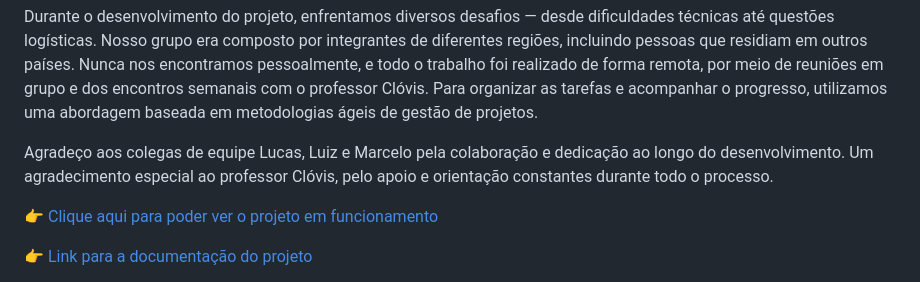
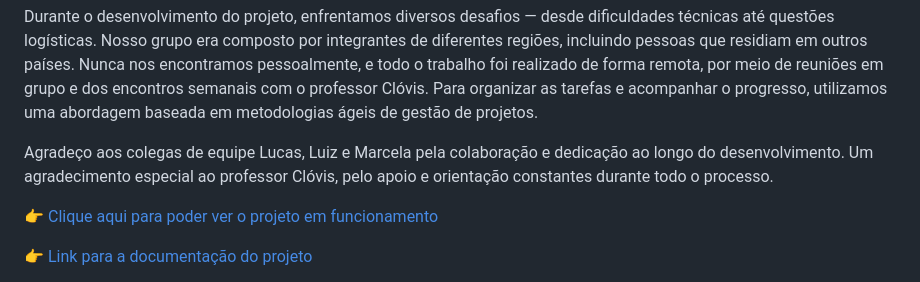
Before and after one commit to SymonSL7/VestindoEsperancaPucMinas1Periodo, a Markdown page: README.MD, the part around the change. GitHub-like rendering.

```diff
--- a/README.MD
+++ b/README.MD
@@ -34,7 +34,7 @@ Além de facilitar o processo de doação, a aplicação tem o propósito de div
 
 Durante o desenvolvimento do projeto, enfrentamos diversos desafios — desde dificuldades técnicas até questões logísticas. Nosso grupo era composto por integrantes de diferentes regiões, incluindo pessoas que residiam em outros países. Nunca nos encontramos pessoalmente, e todo o trabalho foi realizado de forma remota, por meio de reuniões em grupo e dos encontros semanais com o professor Clóvis. Para organizar as tarefas e acompanhar o progresso, utilizamos uma abordagem baseada em metodologias ágeis de gestão de projetos.
 
-Agradeço aos colegas de equipe Lucas, Luiz e Marcelo pela colaboração e dedicação ao longo do desenvolvimento. Um agradecimento especial ao professor Clóvis, pelo apoio e orientação constantes durante todo o processo.
+Agradeço aos colegas de equipe Lucas, Luiz e Marcela pela colaboração e dedicação ao longo do desenvolvimento. Um agradecimento especial ao professor Clóvis, pelo apoio e orientação constantes durante todo o processo.
 
 </p>
 
```
